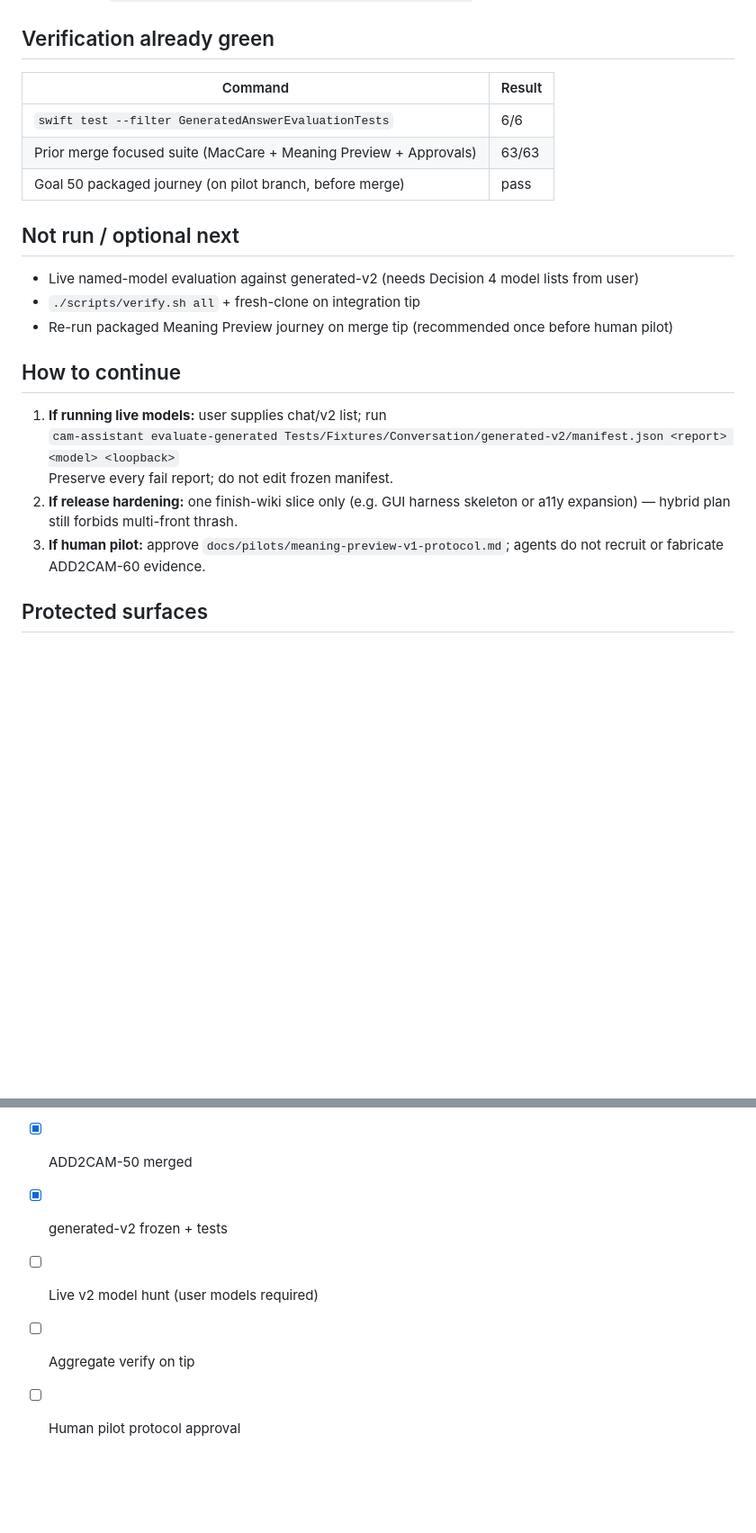
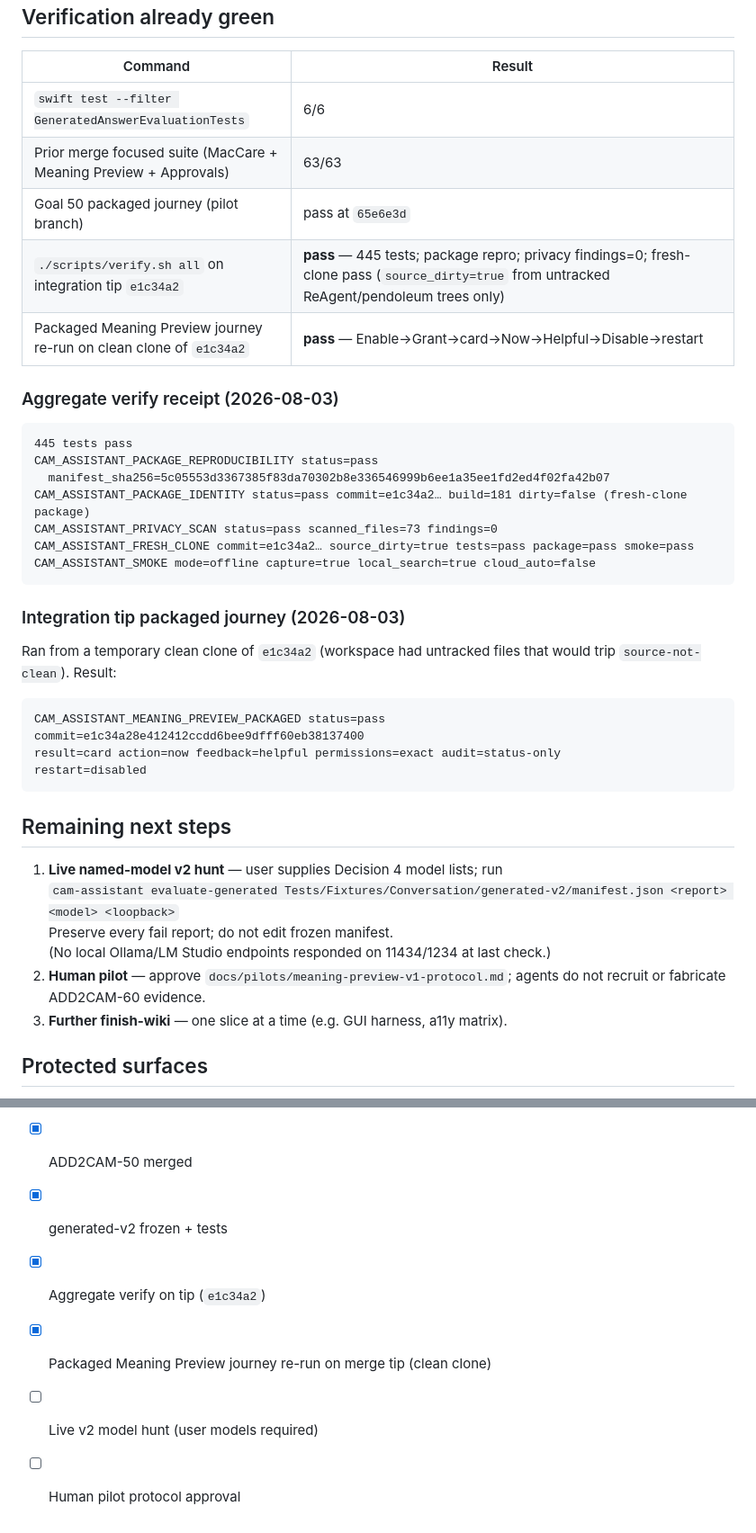
Before and after one commit to deesatzed/CAM_Assistant, a Markdown page: docs/handoffs/2026-08-03-phase-b-finish-wiki.md, 2 parts joined by grey strips. Shown at 90% size. Rendered like a GitHub page; blank space fills up the shorter version.

Commit message:
docs: record integration tip aggregate verify and pilot re-pass
Document verify.sh all green on e1c34a2 (445 tests, package, privacy,
fresh-clone) and a clean-clone packaged Meaning Preview journey pass after
the Goal 50 merge and generated-v2 slice.

````diff
--- a/docs/handoffs/2026-08-03-phase-b-finish-wiki.md
+++ b/docs/handoffs/2026-08-03-phase-b-finish-wiki.md
@@ -56,21 +56,41 @@ Key merge commits:
 |---|---|
 | `swift test --filter GeneratedAnswerEvaluationTests` | 6/6 |
 | Prior merge focused suite (MacCare + Meaning Preview + Approvals) | 63/63 |
-| Goal 50 packaged journey (on pilot branch, before merge) | pass |
+| Goal 50 packaged journey (pilot branch) | pass at `65e6e3d` |
+| `./scripts/verify.sh all` on integration tip `e1c34a2` | **pass** — 445 tests; package repro; privacy findings=0; fresh-clone pass (`source_dirty=true` from untracked ReAgent/pendoleum trees only) |
+| Packaged Meaning Preview journey re-run on clean clone of `e1c34a2` | **pass** — Enable→Grant→card→Now→Helpful→Disable→restart |
 
-## Not run / optional next
+### Aggregate verify receipt (2026-08-03)
 
-- Live named-model evaluation against generated-v2 (needs Decision 4 model lists from user)
-- `./scripts/verify.sh all` + fresh-clone on integration tip
-- Re-run packaged Meaning Preview journey on merge tip (recommended once before human pilot)
+```
+445 tests pass
+CAM_ASSISTANT_PACKAGE_REPRODUCIBILITY status=pass
+  manifest_sha256=5c05553d3367385f83da70302b8e336546999b6ee1a35ee1fd2ed4f02fa42b07
+CAM_ASSISTANT_PACKAGE_IDENTITY status=pass commit=e1c34a2… build=181 dirty=false (fresh-clone package)
+CAM_ASSISTANT_PRIVACY_SCAN status=pass scanned_files=73 findings=0
+CAM_ASSISTANT_FRESH_CLONE commit=e1c34a2… source_dirty=true tests=pass package=pass smoke=pass
+CAM_ASSISTANT_SMOKE mode=offline capture=true local_search=true cloud_auto=false
+```
 
-## How to continue
+### Integration tip packaged journey (2026-08-03)
 
-1. **If running live models:** user supplies chat/v2 list; run
+Ran from a temporary clean clone of `e1c34a2` (workspace had untracked files that
+would trip `source-not-clean`). Result:
+
+```
+CAM_ASSISTANT_MEANING_PREVIEW_PACKAGED status=pass commit=e1c34a28e412412ccdd6bee9dfff60eb38137400
+result=card action=now feedback=helpful permissions=exact audit=status-only
+restart=disabled
+```
+
+## Remaining next steps
+
+1. **Live named-model v2 hunt** — user supplies Decision 4 model lists; run
    `cam-assistant evaluate-generated Tests/Fixtures/Conversation/generated-v2/manifest.json <report> <model> <loopback>`
    Preserve every fail report; do not edit frozen manifest.
-2. **If release hardening:** one finish-wiki slice only (e.g. GUI harness skeleton or a11y expansion) — hybrid plan still forbids multi-front thrash.
-3. **If human pilot:** approve `docs/pilots/meaning-preview-v1-protocol.md`; agents do not recruit or fabricate ADD2CAM-60 evidence.
+   (No local Ollama/LM Studio endpoints responded on 11434/1234 at last check.)
+2. **Human pilot** — approve `docs/pilots/meaning-preview-v1-protocol.md`; agents do not recruit or fabricate ADD2CAM-60 evidence.
+3. **Further finish-wiki** — one slice at a time (e.g. GUI harness, a11y matrix).
 
 ## Protected surfaces
 
@@ -84,6 +104,7 @@ Key merge commits:
 - [x] Phase A committed and on integration
 - [x] ADD2CAM-50 merged
 - [x] generated-v2 frozen + tests
+- [x] Aggregate verify on tip (`e1c34a2`)
+- [x] Packaged Meaning Preview journey re-run on merge tip (clean clone)
 - [ ] Live v2 model hunt (user models required)
-- [ ] Aggregate verify on tip
 - [ ] Human pilot protocol approval
````
Also changed, not shown: PROGRESS.md (+11 -0 lines), 1 other file.
